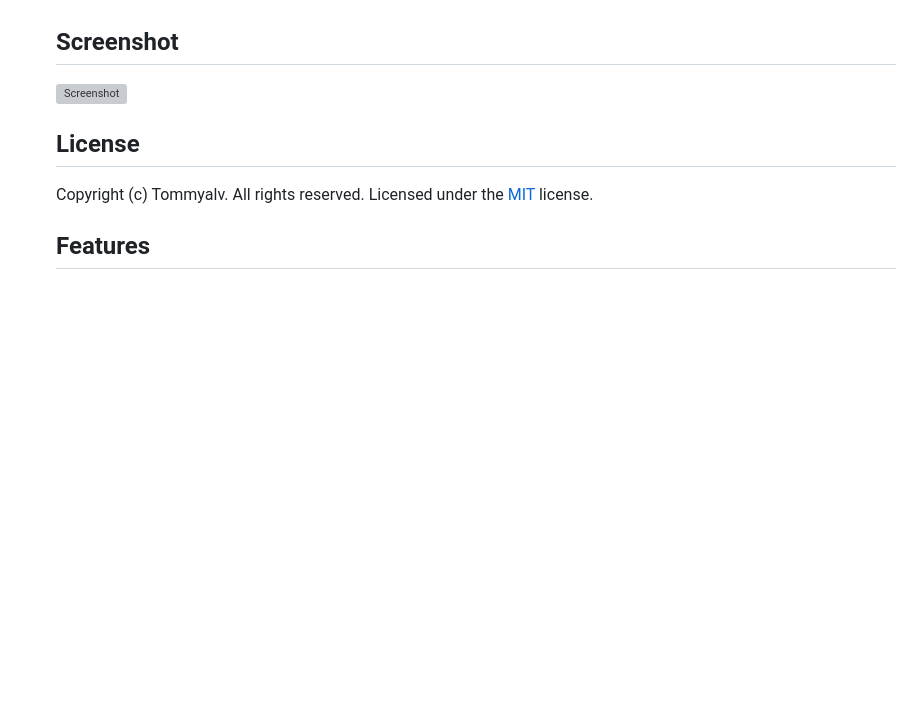
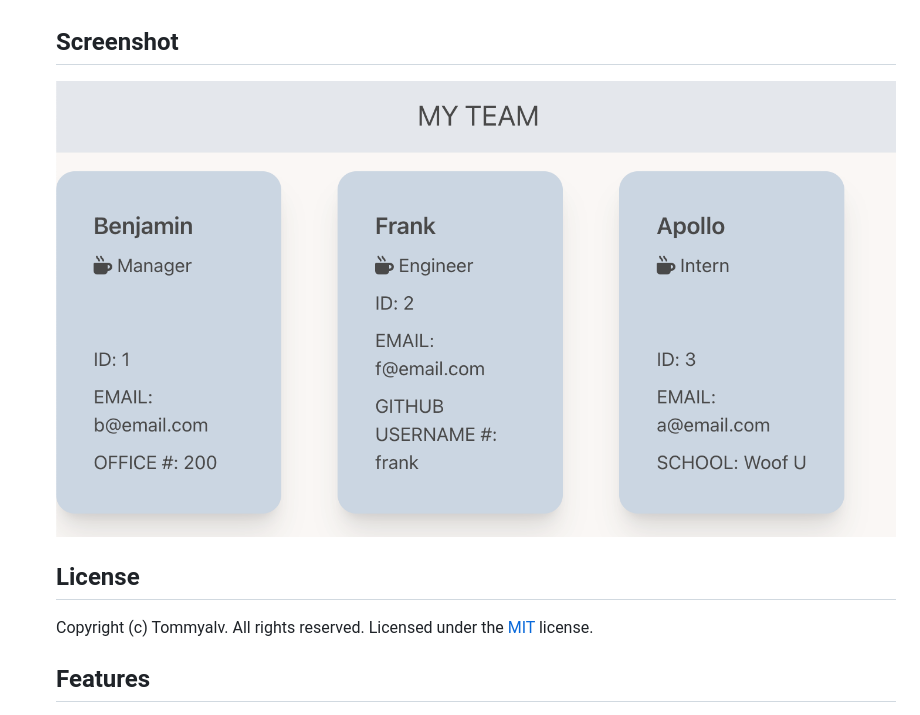
Before and after one commit to TommyAlv/Challenge10-TeamProfileGenerator, a Markdown page: README.md, the part around the change. GitHub-like rendering; pictures changed too: assets/img/Screenshot.png (added); blank space fills up the shorter version; grey boxes are pictures that could not be loaded.

```diff
--- a/README.md
+++ b/README.md
@@ -32,7 +32,7 @@
 - follow prompts to create employees as needed.
 
   ## Screenshot
-  ![Screenshot](/assets/img/)
+  ![Screenshot](/assets/img/Screenshot.png)
 
   ## License
   Copyright (c) Tommyalv. All rights reserved.
```
Also changed, not shown: 3 other files.
